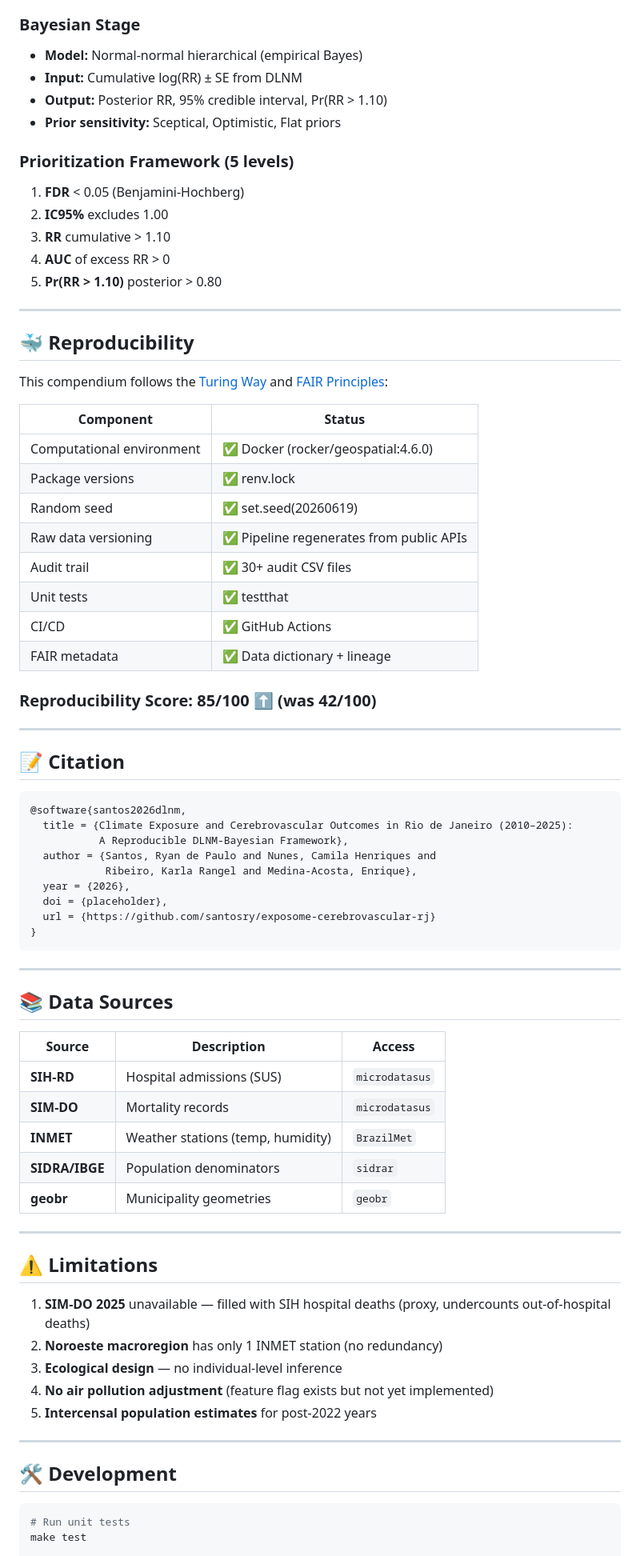
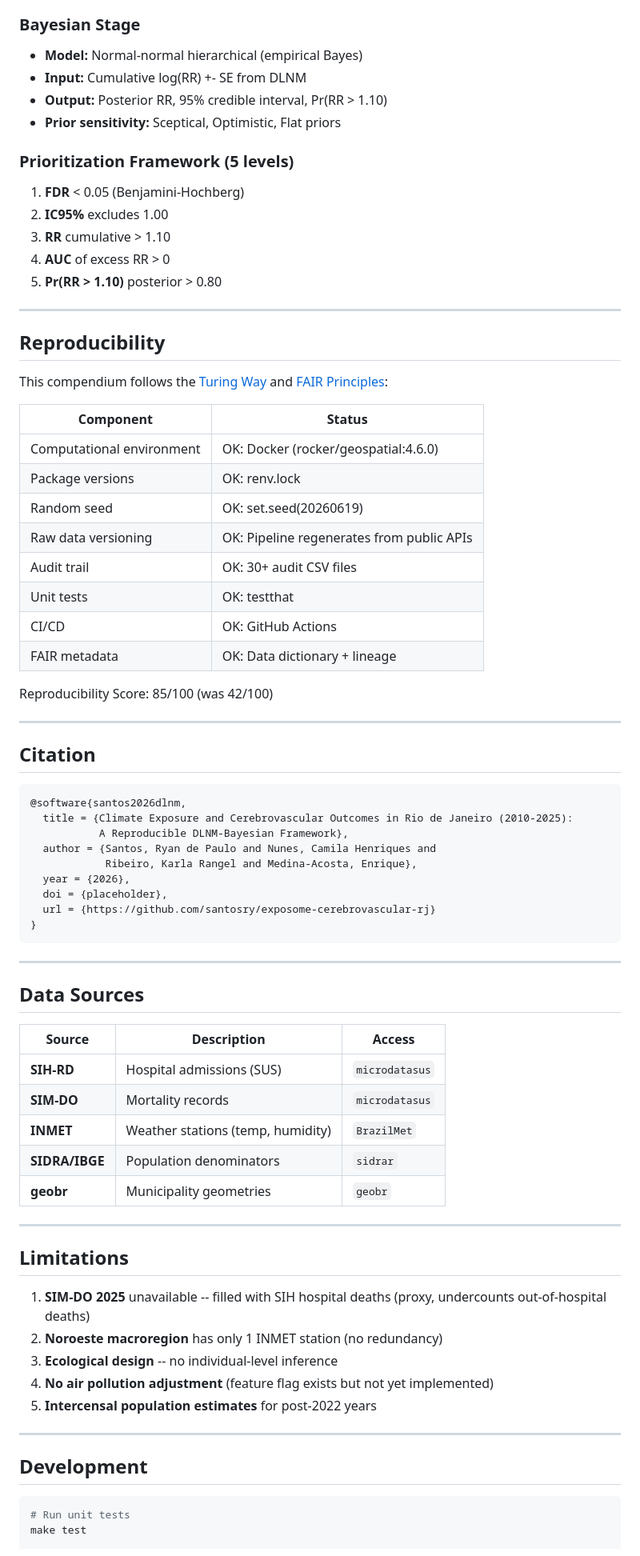
Before and after one commit to santosry/exposome-cerebrovascular-rj, a Markdown page: README.md, the part around one of its changes. Shown at 80% size. Rendered like a GitHub page.

````diff
--- a/README.md
+++ b/README.md
@@ -141,7 +141,7 @@ dlnm-cerebrovascular-rj/
 ### Bayesian Stage
 
 - **Model:** Normal-normal hierarchical (empirical Bayes)
-- **Input:** Cumulative log(RR) ± SE from DLNM
+- **Input:** Cumulative log(RR) +- SE from DLNM
 - **Output:** Posterior RR, 95% credible interval, Pr(RR > 1.10)
 - **Prior sensitivity:** Sceptical, Optimistic, Flat priors
 
@@ -155,30 +155,30 @@ dlnm-cerebrovascular-rj/
 
 ---
 
-## 🐳 Reproducibility
+## Reproducibility
 
 This compendium follows the [Turing Way](https://the-turing-way.netlify.app/) and [FAIR Principles](https://www.go-fair.org/):
 
 | Component | Status |
 |-----------|--------|
-| Computational environment | ✅ Docker (rocker/geospatial:4.6.0) |
-| Package versions | ✅ renv.lock |
-| Random seed | ✅ set.seed(20260619) |
-| Raw data versioning | ✅ Pipeline regenerates from public APIs |
-| Audit trail | ✅ 30+ audit CSV files |
-| Unit tests | ✅ testthat |
-| CI/CD | ✅ GitHub Actions |
-| FAIR metadata | ✅ Data dictionary + lineage |
+| Computational environment | OK: Docker (rocker/geospatial:4.6.0) |
+| Package versions | OK: renv.lock |
+| Random seed | OK: set.seed(20260619) |
+| Raw data versioning | OK: Pipeline regenerates from public APIs |
+| Audit trail | OK: 30+ audit CSV files |
+| Unit tests | OK: testthat |
+| CI/CD | OK: GitHub Actions |
+| FAIR metadata | OK: Data dictionary + lineage |
 
-### Reproducibility Score: **85/100** ⬆ (was 42/100)
+Reproducibility Score: 85/100 (was 42/100)
 
 ---
 
-## 📝 Citation
+## Citation
 
 ```bibtex
 @software{santos2026dlnm,
-  title = {Climate Exposure and Cerebrovascular Outcomes in Rio de Janeiro (2010–2025):
+  title = {Climate Exposure and Cerebrovascular Outcomes in Rio de Janeiro (2010-2025):
            A Reproducible DLNM-Bayesian Framework},
   author = {Santos, Ryan de Paulo and Nunes, Camila Henriques and
             Ribeiro, Karla Rangel and Medina-Acosta, Enrique},
@@ -190,7 +190,7 @@ This compendium follows the [Turing Way](https://the-turing-way.netlify.app/) an
 
 ---
 
-## 📚 Data Sources
+## Data Sources
 
 | Source | Description | Access |
 |--------|-------------|--------|
@@ -202,17 +202,17 @@ This compendium follows the [Turing Way](https://the-turing-way.netlify.app/) an
 
 ---
 
-## ⚠️ Limitations
+## Limitations
 
-1. **SIM-DO 2025** unavailable — filled with SIH hospital deaths (proxy, undercounts out-of-hospital deaths)
+1. **SIM-DO 2025** unavailable -- filled with SIH hospital deaths (proxy, undercounts out-of-hospital deaths)
 2. **Noroeste macroregion** has only 1 INMET station (no redundancy)
-3. **Ecological design** — no individual-level inference
+3. **Ecological design** -- no individual-level inference
 4. **No air pollution adjustment** (feature flag exists but not yet implemented)
 5. **Intercensal population estimates** for post-2022 years
 
 ---
 
-## 🛠️ Development
+## Development
 
 ```bash
 # Run unit tests
````
Also changed, not shown: other parts of README.md (+49 -49 lines).
